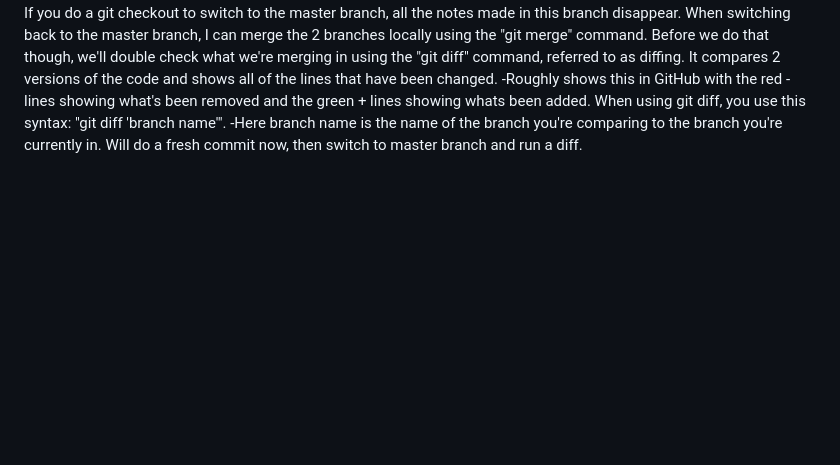
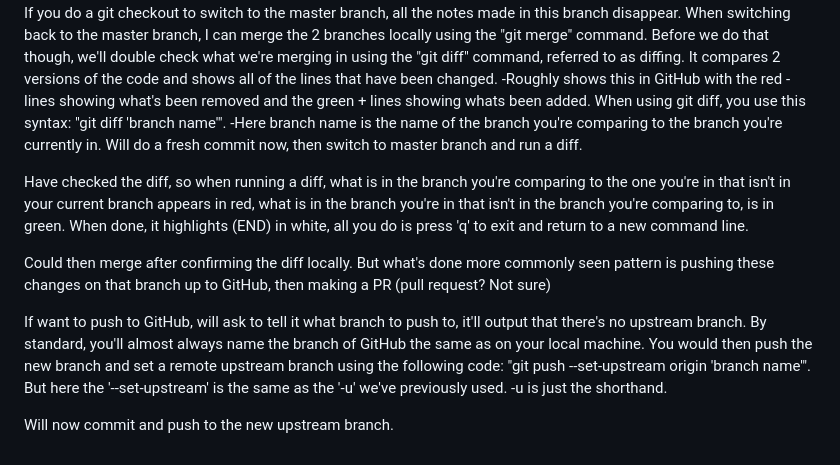
Before and after one commit to Michael-Geel/Demo-Repo2, a Markdown page: README.md, the part around the change. GitHub-like rendering; blank space fills up the shorter version.

Commit message:
Pushing to GitHub and creating a new upstream Branch

```diff
--- a/README.md
+++ b/README.md
@@ -75,3 +75,13 @@ It compares 2 versions of the code and shows all of the lines that have been cha
 When using git diff, you use this syntax: "git diff 'branch name'".
 -Here branch name is the name of the branch you're comparing to the branch you're currently in.
 Will do a fresh commit now, then switch to master branch and run a diff.
+
+Have checked the diff, so when running a diff, what is in the branch you're comparing to the one you're in that isn't in your current branch appears in red, what is in the branch you're in that isn't in the branch you're comparing to, is in green.
+When done, it highlights (END) in white, all you do is press 'q' to exit and return to a new command line.
+
+Could then merge after confirming the diff locally. But what's done more commonly seen pattern is pushing these changes on that branch up to GitHub, then making a PR (pull request? Not sure)
+
+If want to push to GitHub, will ask to tell it what branch to push to, it'll output that there's no upstream branch. By standard, you'll almost always name the branch of GitHub the same as on your local machine. You would then push the new branch and set a remote upstream branch using the following code: "git push --set-upstream origin 'branch name'".
+But here the '--set-upstream' is the same as the '-u' we've previously used. -u is just the shorthand.
+
+Will now commit and push to the new upstream branch.
```
